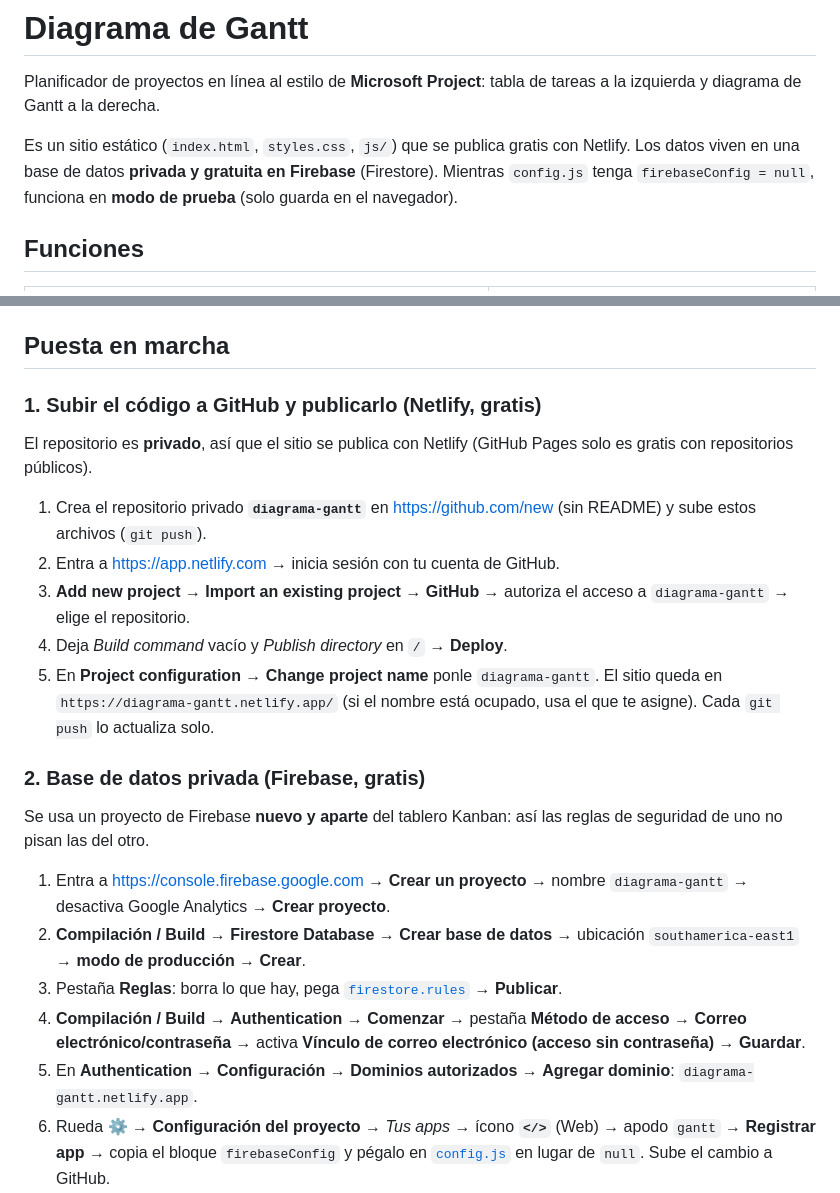
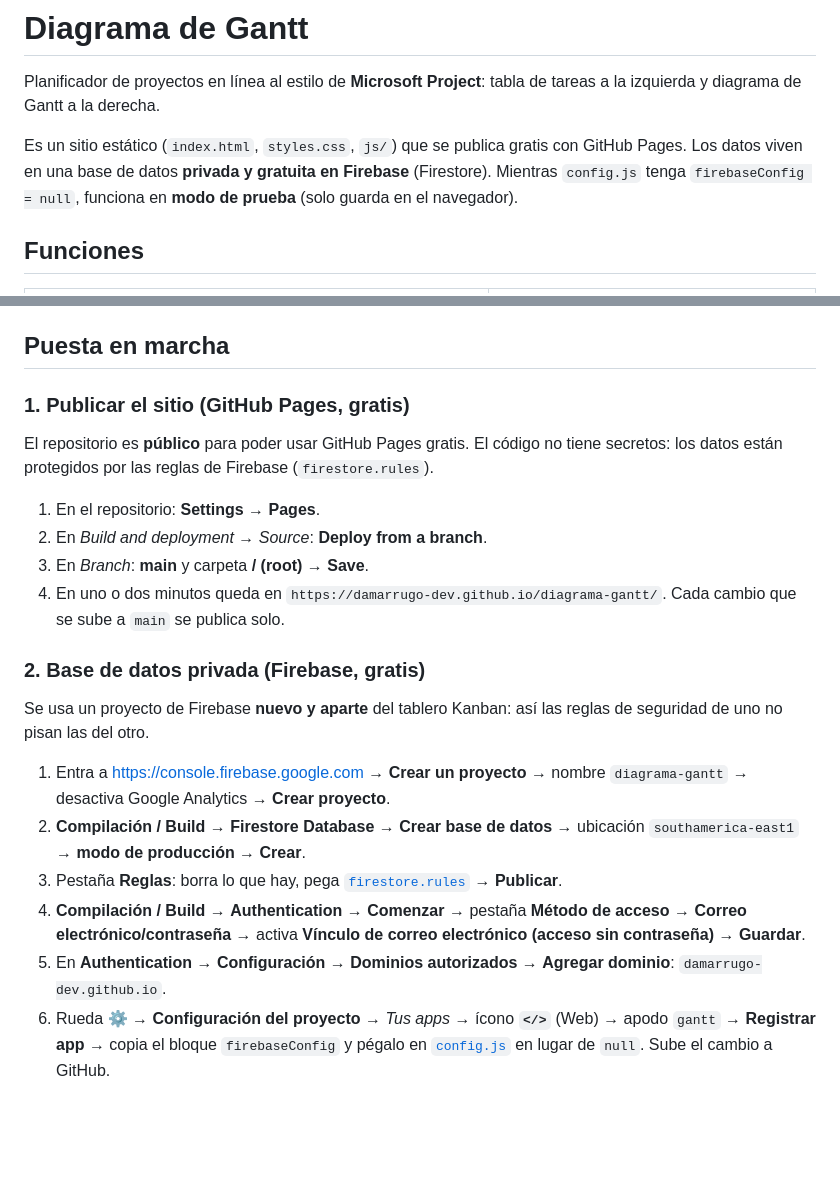
Before and after one commit to damarrugo-dev/diagrama-gantt, a Markdown page: README.md, 2 parts joined by grey strips. Rendered like a GitHub page; blank space fills up the shorter version.

Commit message:
Publicación con GitHub Pages (repositorio público)
Co-Authored-By: Claude Opus 5.5 (1M context) <noreply@anthropic.com>
Claude-Session: https://claude.ai/code/session_015QqHyLgD2tvRZcez8Vg5as

```diff
--- a/README.md
+++ b/README.md
@@ -2,7 +2,7 @@
 
 Planificador de proyectos en línea al estilo de **Microsoft Project**: tabla de tareas a la izquierda y diagrama de Gantt a la derecha.
 
-Es un sitio estático (`index.html`, `styles.css`, `js/`) que se publica gratis con Netlify. Los datos viven en una base de datos **privada y gratuita en Firebase** (Firestore). Mientras `config.js` tenga `firebaseConfig = null`, funciona en **modo de prueba** (solo guarda en el navegador).
+Es un sitio estático (`index.html`, `styles.css`, `js/`) que se publica gratis con GitHub Pages. Los datos viven en una base de datos **privada y gratuita en Firebase** (Firestore). Mientras `config.js` tenga `firebaseConfig = null`, funciona en **modo de prueba** (solo guarda en el navegador).
 
 ## Funciones
 
@@ -34,15 +34,14 @@ Duraciones: `5`, `5d`, `2sem`, `16h`, `1mes`.
 
 ## Puesta en marcha
 
-### 1. Subir el código a GitHub y publicarlo (Netlify, gratis)
+### 1. Publicar el sitio (GitHub Pages, gratis)
 
-El repositorio es **privado**, así que el sitio se publica con Netlify (GitHub Pages solo es gratis con repositorios públicos).
+El repositorio es **público** para poder usar GitHub Pages gratis. El código no tiene secretos: los datos están protegidos por las reglas de Firebase (`firestore.rules`).
 
-1. Crea el repositorio privado **`diagrama-gantt`** en <https://github.com/new> (sin README) y sube estos archivos (`git push`).
-2. Entra a <https://app.netlify.com> → inicia sesión con tu cuenta de GitHub.
-3. **Add new project** → **Import an existing project** → **GitHub** → autoriza el acceso a `diagrama-gantt` → elige el repositorio.
-4. Deja *Build command* vacío y *Publish directory* en `/` → **Deploy**.
-5. En **Project configuration** → **Change project name** ponle `diagrama-gantt`. El sitio queda en `https://diagrama-gantt.netlify.app/` (si el nombre está ocupado, usa el que te asigne). Cada `git push` lo actualiza solo.
+1. En el repositorio: **Settings** → **Pages**.
+2. En *Build and deployment* → *Source*: **Deploy from a branch**.
+3. En *Branch*: **main** y carpeta **/ (root)** → **Save**.
+4. En uno o dos minutos queda en `https://damarrugo-dev.github.io/diagrama-gantt/`. Cada cambio que se sube a `main` se publica solo.
 
 ### 2. Base de datos privada (Firebase, gratis)
 
@@ -52,7 +51,7 @@ Se usa un proyecto de Firebase **nuevo y aparte** del tablero Kanban: así las r
 2. **Compilación / Build** → **Firestore Database** → **Crear base de datos** → ubicación `southamerica-east1` → **modo de producción** → **Crear**.
 3. Pestaña **Reglas**: borra lo que hay, pega [`firestore.rules`](firestore.rules) → **Publicar**.
 4. **Compilación / Build** → **Authentication** → **Comenzar** → pestaña **Método de acceso** → **Correo electrónico/contraseña** → activa **Vínculo de correo electrónico (acceso sin contraseña)** → **Guardar**.
-5. En **Authentication** → **Configuración** → **Dominios autorizados** → **Agregar dominio**: `diagrama-gantt.netlify.app`.
+5. En **Authentication** → **Configuración** → **Dominios autorizados** → **Agregar dominio**: `damarrugo-dev.github.io`.
 6. Rueda ⚙ → **Configuración del proyecto** → *Tus apps* → ícono **`</>`** (Web) → apodo `gantt` → **Registrar app** → copia el bloque `firebaseConfig` y pégalo en [`config.js`](config.js) en lugar de `null`. Sube el cambio a GitHub.
 7. Abre el sitio, escribe tu correo y entra con el enlace que te llega.
 
```
